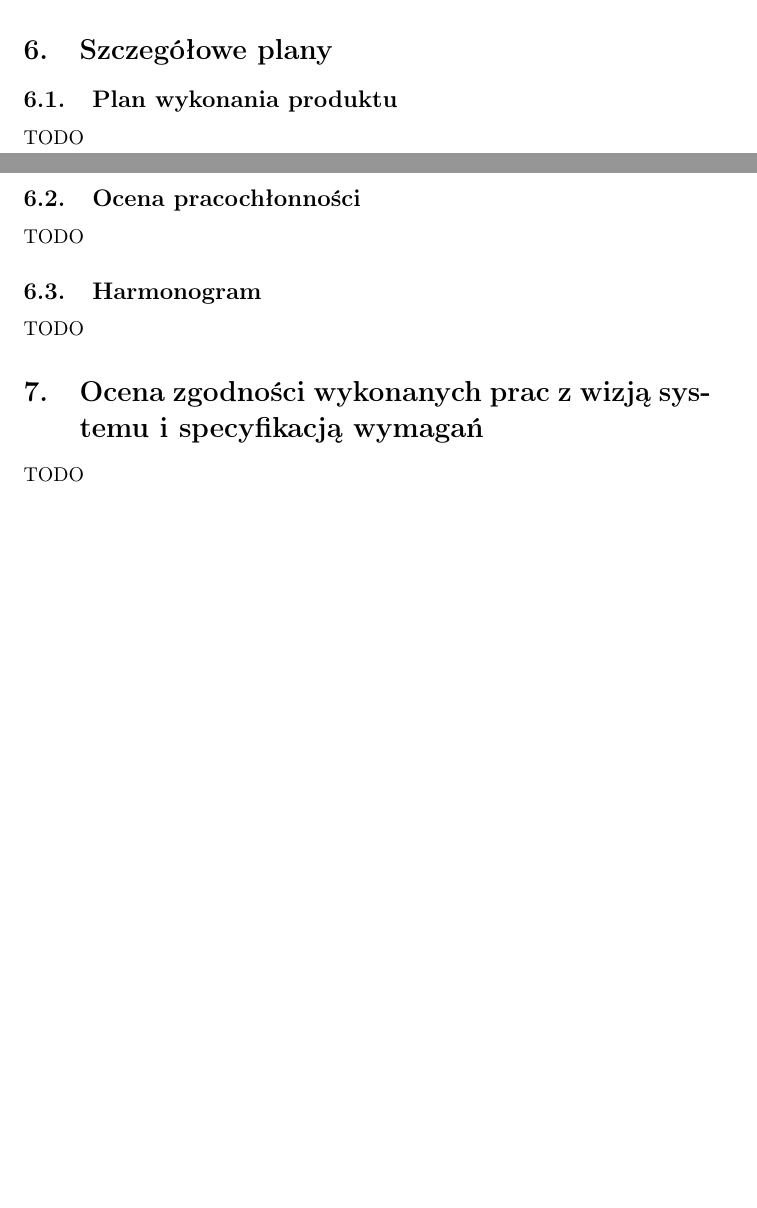
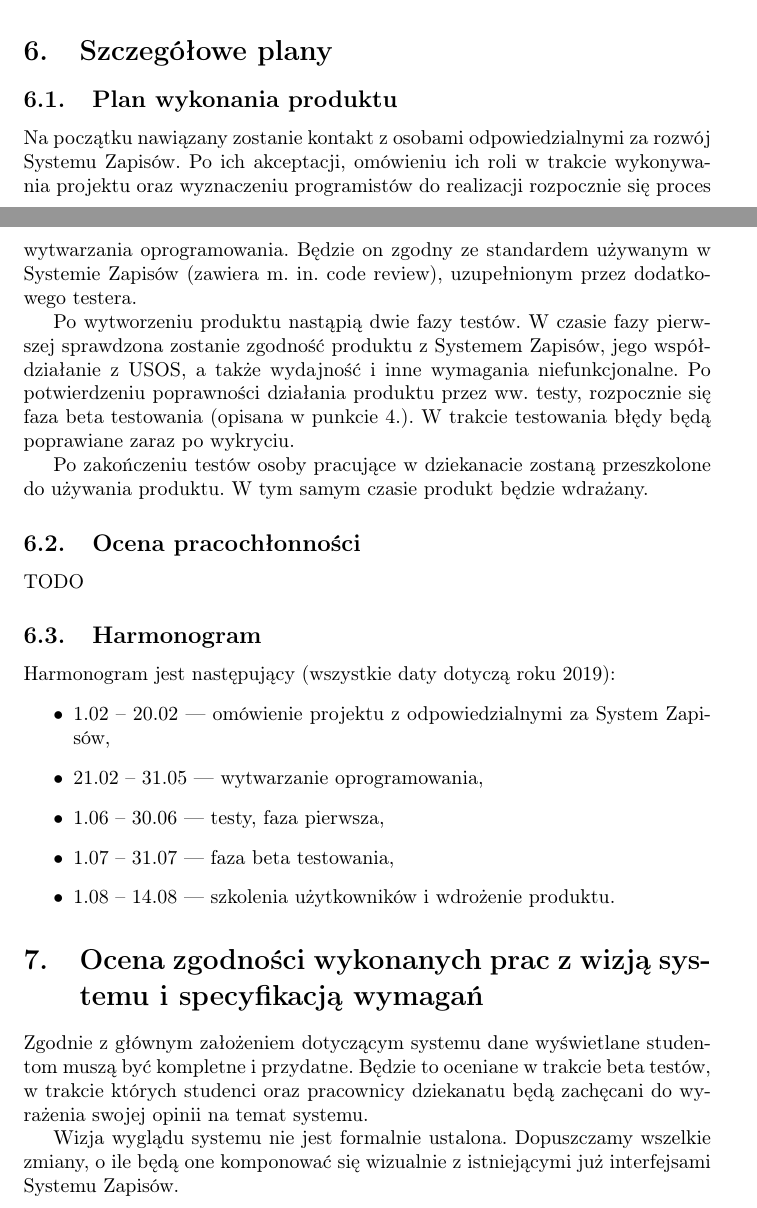
Before and after one commit to Pi1eM/io_specyfikacja, a LaTeX document (construction.tex): two parts of pages 4 and 5 of 5, joined at a grey line, cut so that both start at the same text, the shorter picture padded with empty space. Compiled offline with pdfLaTeX.

Commit message:
Do some TODOs

```diff
--- a/construction.tex
+++ b/construction.tex
@@ -104,21 +106,46 @@ Chcę, aby po zmianie oceny oraz efektów kształcenia w USOS zauktualizowane zo
 TODO
 
 \section{Plan beta testowania}
-Przewidujemy dostarczyć projekt na początek semestru zimowego 2019/2020. Aby dobrze przetestować \textit{Tablicę efektów}, udostępnimy program studentom drugiego
-i trzeciego roku oraz pracownikom dziekanatu na okres wakacyjny. Dzięki temu w razie usterek będziemy mieć czas na naprawienie błędów, w tym czasie też studenci nie podejmują żadnych ostatecznych decyzji (np. związanych z głosowaniem, wyborem przedmiotów).
+Przewidujemy dostarczyć projekt na początek semestru zimowego 2019/2020.
+Aby dobrze przetestować \textit{Tablicę efektów}, udostępnimy program studentom drugiego i trzeciego roku oraz pracownikom dziekanatu na okres wakacyjny.
+Dzięki temu w razie usterek będziemy mieć czas na naprawienie błędów, w tym czasie też studenci nie podejmują żadnych ostatecznych decyzji (np. związanych z głosowaniem, wyborem przedmiotów).
 
 \section{Plan zarządzania ryzykiem}
 TODO
 
 \section{Szczegółowe plany}
 \subsection{Plan wykonania produktu}
-TODO
+Na początku nawiązany zostanie kontakt z osobami odpowiedzialnymi za rozwój Systemu Zapisów.
+Po ich akceptacji, omówieniu ich roli w trakcie wykonywania projektu oraz wyznaczeniu programistów do realizacji rozpocznie się proces wytwarzania oprogramowania.
+Będzie on zgodny ze standardem używanym w Systemie Zapisów (zawiera m. in. code review), uzupełnionym przez dodatkowego testera.
+
+Po wytworzeniu produktu nastąpią dwie fazy testów.
+W czasie fazy pierwszej sprawdzona zostanie zgodność produktu z Systemem Zapisów, jego współdziałanie z USOS, a także wydajność i inne wymagania niefunkcjonalne.
+Po potwierdzeniu poprawności działania produktu przez ww. testy, rozpocznie się faza beta testowania (opisana w punkcie 4.).
+W trakcie testowania błędy będą poprawiane zaraz po wykryciu.
+
+Po zakończeniu testów osoby pracujące w dziekanacie zostaną przeszkolone do używania produktu.
+W tym samym czasie produkt będzie wdrażany.
+
 \subsection{Ocena pracochłonności}
 TODO
+
 \subsection{Harmonogram}
-TODO
+Harmonogram jest następujący (wszystkie daty dotyczą roku 2019):
+\begin{itemize}
+ \item 1.02 -- 20.02 --- omówienie projektu z odpowiedzialnymi za System Zapisów,
+ \item 21.02 -- 31.05 --- wytwarzanie oprogramowania,
+ \item 1.06 -- 30.06 --- testy, faza pierwsza,
+ \item 1.07 -- 31.07 --- faza beta testowania,
+ \item 1.08 -- 14.08 --- szkolenia użytkowników i wdrożenie produktu.
+\end{itemize}
 
 \section{Ocena zgodności wykonanych prac z wizją systemu i specyfikacją wymagań}
-TODO
+Zgodnie z głównym założeniem dotyczącym systemu dane wyświetlane studentom muszą być kompletne i przydatne.
+Będzie to oceniane w trakcie beta testów, w trakcie których studenci oraz pracownicy dziekanatu będą zachęcani do wyrażenia swojej opinii na temat systemu.
+
+Wizja wyglądu systemu nie jest formalnie ustalona.
+Dopuszczamy wszelkie zmiany, o ile będą one komponować się wizualnie z istniejącymi już interfejsami Systemu Zapisów.
+
 
 \end{document}
```
Also changed, not shown: construction.tex (4 more changed lines).
